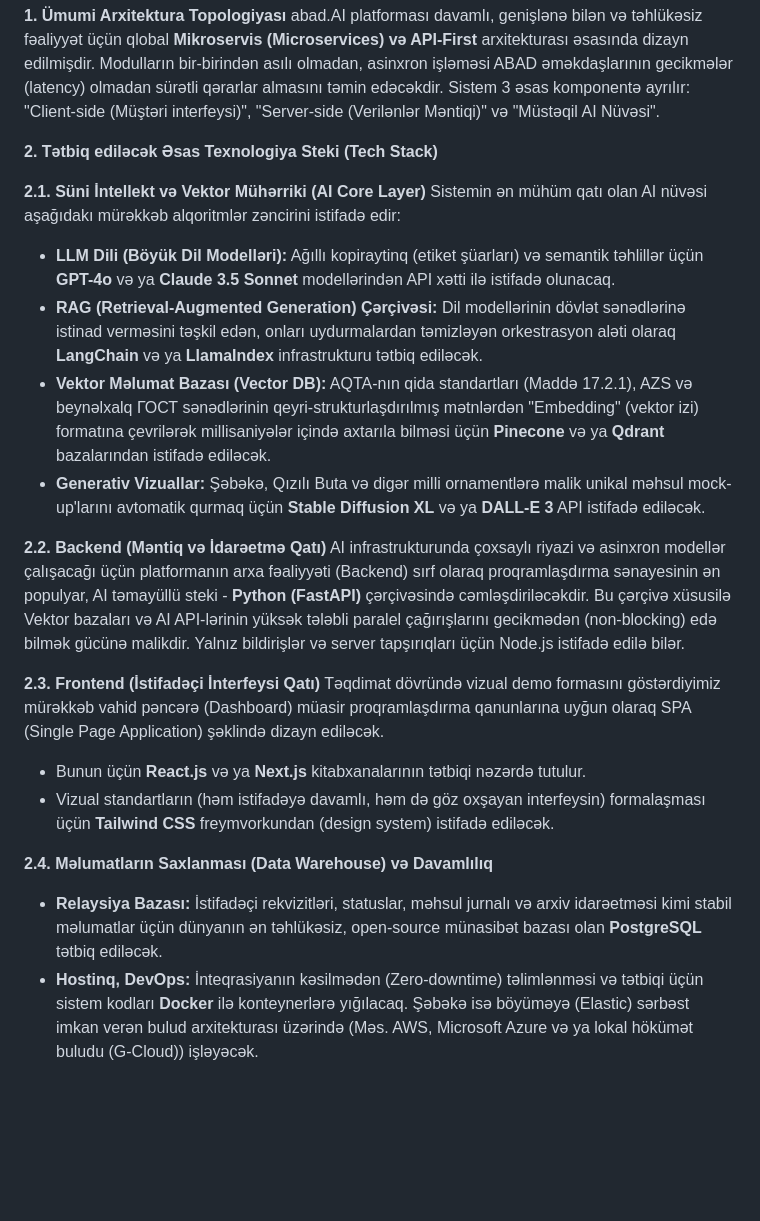
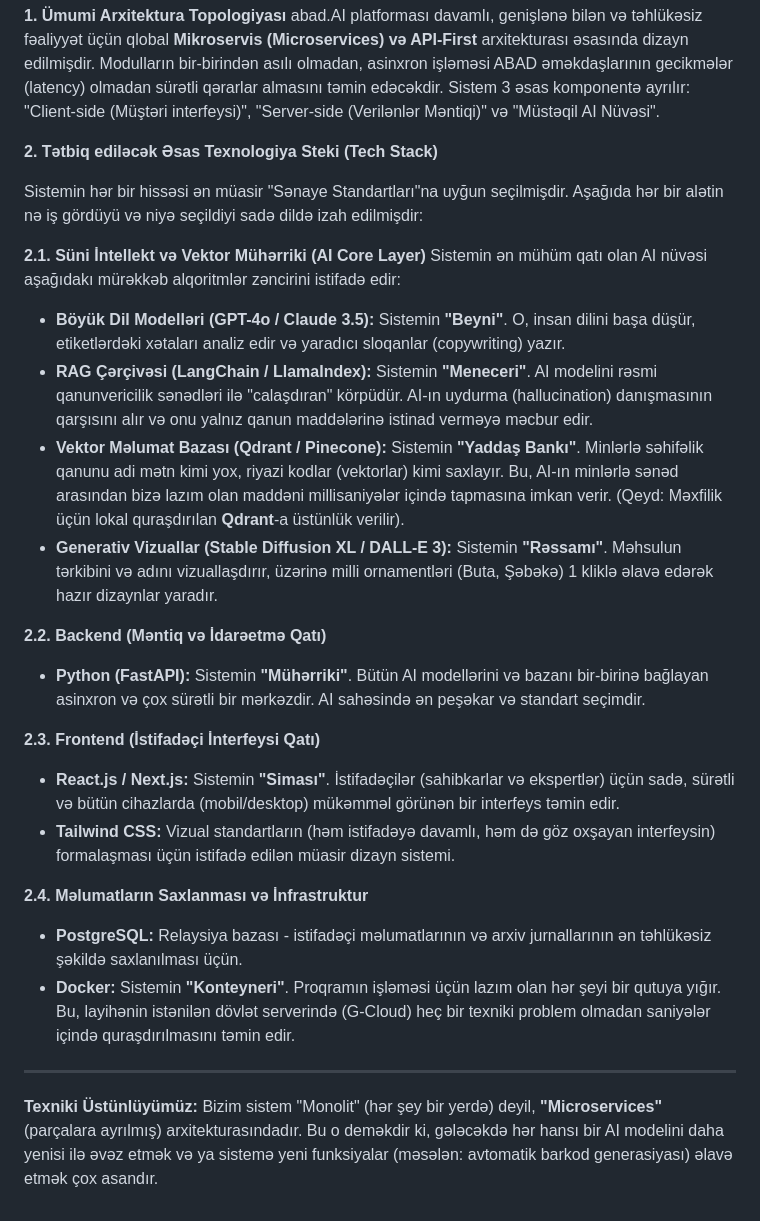
Before and after one commit to ElvinHajizadeh/abad-ai-mvp, a Markdown page: Bolme_2_Texnologiyalar.md, the part around the change. Drawn GitHub-style; blank space fills up the shorter version.

Commit message:
Enhance Tech Stack descriptions with simplified explanations for easier presentation

```diff
--- a/Bolme_2_Texnologiyalar.md
+++ b/Bolme_2_Texnologiyalar.md
@@ -10,21 +10,25 @@ abad.AI platforması davamlı, genişlənə bilən və təhlükəsiz fəaliyyət
 
 **2. Tətbiq ediləcək Əsas Texnologiya Steki (Tech Stack)**
 
+Sistemin hər bir hissəsi ən müasir "Sənaye Standartları"na uyğun seçilmişdir. Aşağıda hər bir alətin nə iş gördüyü və niyə seçildiyi sadə dildə izah edilmişdir:
+
 **2.1. Süni İntellekt və Vektor Mühərriki (AI Core Layer)**
 Sistemin ən mühüm qatı olan AI nüvəsi aşağıdakı mürəkkəb alqoritmlər zəncirini istifadə edir:
-*   **LLM Dili (Böyük Dil Modelləri):** Ağıllı kopiraytinq (etiket şüarları) və semantik təhlillər üçün **GPT-4o** və ya **Claude 3.5 Sonnet** modellərindən API xətti ilə istifadə olunacaq.
-*   **RAG (Retrieval-Augmented Generation) Çərçivəsi:** Dil modellərinin dövlət sənədlərinə istinad verməsini təşkil edən, onları uydurmalardan təmizləyən orkestrasyon aləti olaraq **LangChain** və ya **LlamaIndex** infrastrukturu tətbiq ediləcək.
-*   **Vektor Məlumat Bazası (Vector DB):** AQTA-nın qida standartları (Maddə 17.2.1), AZS və beynəlxalq ГОСТ sənədlərinin qeyri-strukturlaşdırılmış mətnlərdən "Embedding" (vektor izi) formatına çevrilərək millisaniyələr içində axtarıla bilməsi üçün **Pinecone** və ya **Qdrant** bazalarından istifadə ediləcək.
-*   **Generativ Vizuallar:** Şəbəkə, Qızılı Buta və digər milli ornamentlərə malik unikal məhsul mock-up'larını avtomatik qurmaq üçün **Stable Diffusion XL** və ya **DALL-E 3** API istifadə ediləcək.
+*   **Böyük Dil Modelləri (GPT-4o / Claude 3.5):** Sistemin **"Beyni"**. O, insan dilini başa düşür, etiketlərdəki xətaları analiz edir və yaradıcı sloqanlar (copywriting) yazır.
+*   **RAG Çərçivəsi (LangChain / LlamaIndex):** Sistemin **"Meneceri"**. AI modelini rəsmi qanunvericilik sənədləri ilə "calaşdıran" körpüdür. AI-ın uydurma (hallucination) danışmasının qarşısını alır və onu yalnız qanun maddələrinə istinad verməyə məcbur edir.
+*   **Vektor Məlumat Bazası (Qdrant / Pinecone):** Sistemin **"Yaddaş Bankı"**. Minlərlə səhifəlik qanunu adi mətn kimi yox, riyazi kodlar (vektorlar) kimi saxlayır. Bu, AI-ın minlərlə sənəd arasından bizə lazım olan maddəni millisaniyələr içində tapmasına imkan verir. (Qeyd: Məxfilik üçün lokal quraşdırılan **Qdrant**-a üstünlük verilir).
+*   **Generativ Vizuallar (Stable Diffusion XL / DALL-E 3):** Sistemin **"Rəssamı"**. Məhsulun tərkibini və adını vizuallaşdırır, üzərinə milli ornamentləri (Buta, Şəbəkə) 1 kliklə əlavə edərək hazır dizaynlar yaradır.
 
 **2.2. Backend (Məntiq və İdarəetmə Qatı)**
-AI infrastrukturunda çoxsaylı riyazi və asinxron modellər çalışacağı üçün platformanın arxa fəaliyyəti (Backend) sırf olaraq proqramlaşdırma sənayesinin ən populyar, AI təmayüllü steki - **Python (FastAPI)** çərçivəsində cəmləşdiriləcəkdir. Bu çərçivə xüsusilə Vektor bazaları və AI API-lərinin yüksək tələbli paralel çağırışlarını gecikmədən (non-blocking) edə bilmək gücünə malikdir. Yalnız bildirişlər və server tapşırıqları üçün Node.js istifadə edilə bilər.
+*   **Python (FastAPI):** Sistemin **"Mühərriki"**. Bütün AI modellərini və bazanı bir-birinə bağlayan asinxron və çox sürətli bir mərkəzdir. AI sahəsində ən peşəkar və standart seçimdir.
 
 **2.3. Frontend (İstifadəçi İnterfeysi Qatı)**
-Təqdimat dövründə vizual demo formasını göstərdiyimiz mürəkkəb vahid pəncərə (Dashboard) müasir proqramlaşdırma qanunlarına uyğun olaraq SPA (Single Page Application) şəklində dizayn ediləcək.
-*   Bunun üçün **React.js** və ya **Next.js** kitabxanalarının tətbiqi nəzərdə tutulur.
-*   Vizual standartların (həm istifadəyə davamlı, həm də göz oxşayan interfeysin) formalaşması üçün **Tailwind CSS** freymvorkundan (design system) istifadə ediləcək.
+*   **React.js / Next.js:** Sistemin **"Siması"**. İstifadəçilər (sahibkarlar və ekspertlər) üçün sadə, sürətli və bütün cihazlarda (mobil/desktop) mükəmməl görünən bir interfeys təmin edir.
+*   **Tailwind CSS:** Vizual standartların (həm istifadəyə davamlı, həm də göz oxşayan interfeysin) formalaşması üçün istifadə edilən müasir dizayn sistemi.
 
-**2.4. Məlumatların Saxlanması (Data Warehouse) və Davamlılıq**
-*   **Relaysiya Bazası:** İstifadəçi rekvizitləri, statuslar, məhsul jurnalı və arxiv idarəetməsi kimi stabil məlumatlar üçün dünyanın ən təhlükəsiz, open-source münasibət bazası olan **PostgreSQL** tətbiq ediləcək.
-*   **Hostinq, DevOps:** İnteqrasiyanın kəsilmədən (Zero-downtime) təlimlənməsi və tətbiqi üçün sistem kodları **Docker** ilə konteynerlərə yığılacaq. Şəbəkə isə böyüməyə (Elastic) sərbəst imkan verən bulud arxitekturası üzərində (Məs. AWS, Microsoft Azure və ya lokal hökümət buludu (G-Cloud)) işləyəcək.
+**2.4. Məlumatların Saxlanması və İnfrastruktur**
+*   **PostgreSQL:** Relaysiya bazası - istifadəçi məlumatlarının və arxiv jurnallarının ən təhlükəsiz şəkildə saxlanılması üçün.
+*   **Docker:** Sistemin **"Konteyneri"**. Proqramın işləməsi üçün lazım olan hər şeyi bir qutuya yığır. Bu, layihənin istənilən dövlət serverində (G-Cloud) heç bir texniki problem olmadan saniyələr içində quraşdırılmasını təmin edir.
+
+---
+**Texniki Üstünlüyümüz:** Bizim sistem "Monolit" (hər şey bir yerdə) deyil, **"Microservices"** (parçalara ayrılmış) arxitekturasındadır. Bu o deməkdir ki, gələcəkdə hər hansı bir AI modelini daha yenisi ilə əvəz etmək və ya sistemə yeni funksiyalar (məsələn: avtomatik barkod generasiyası) əlavə etmək çox asandır.
```
